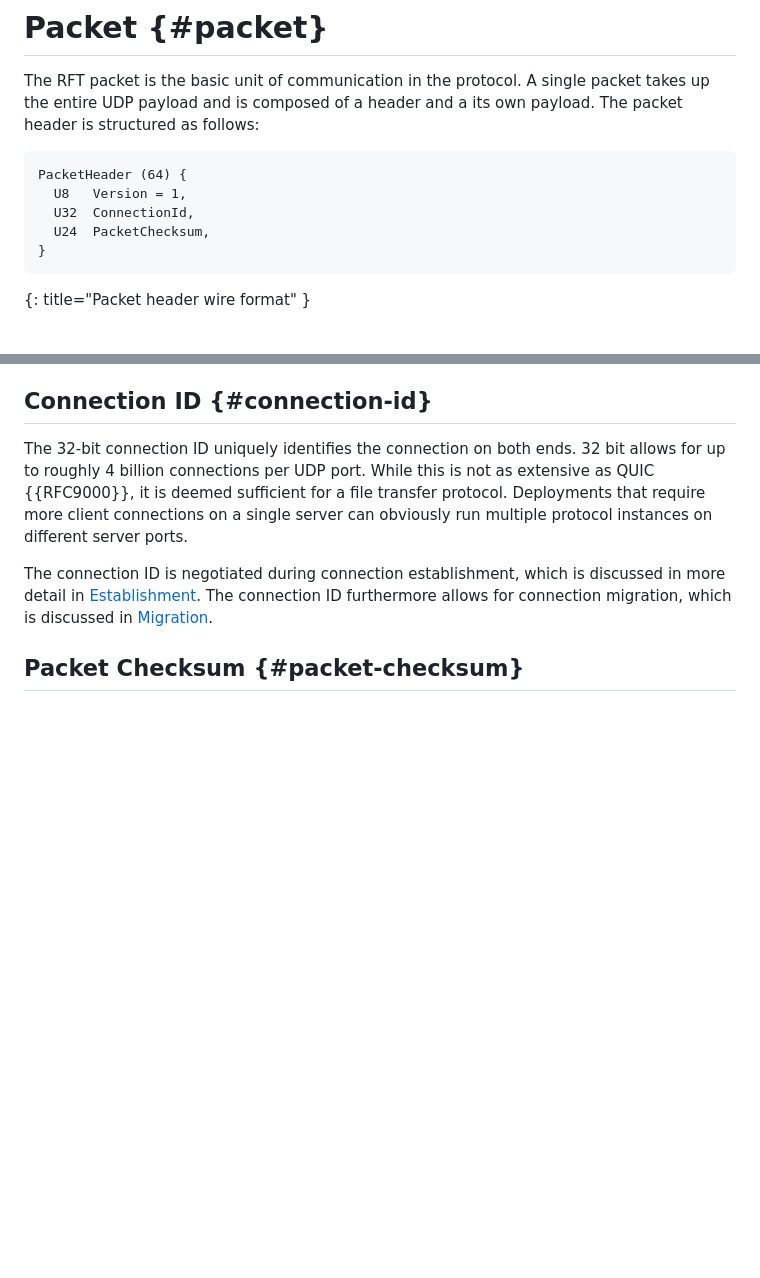
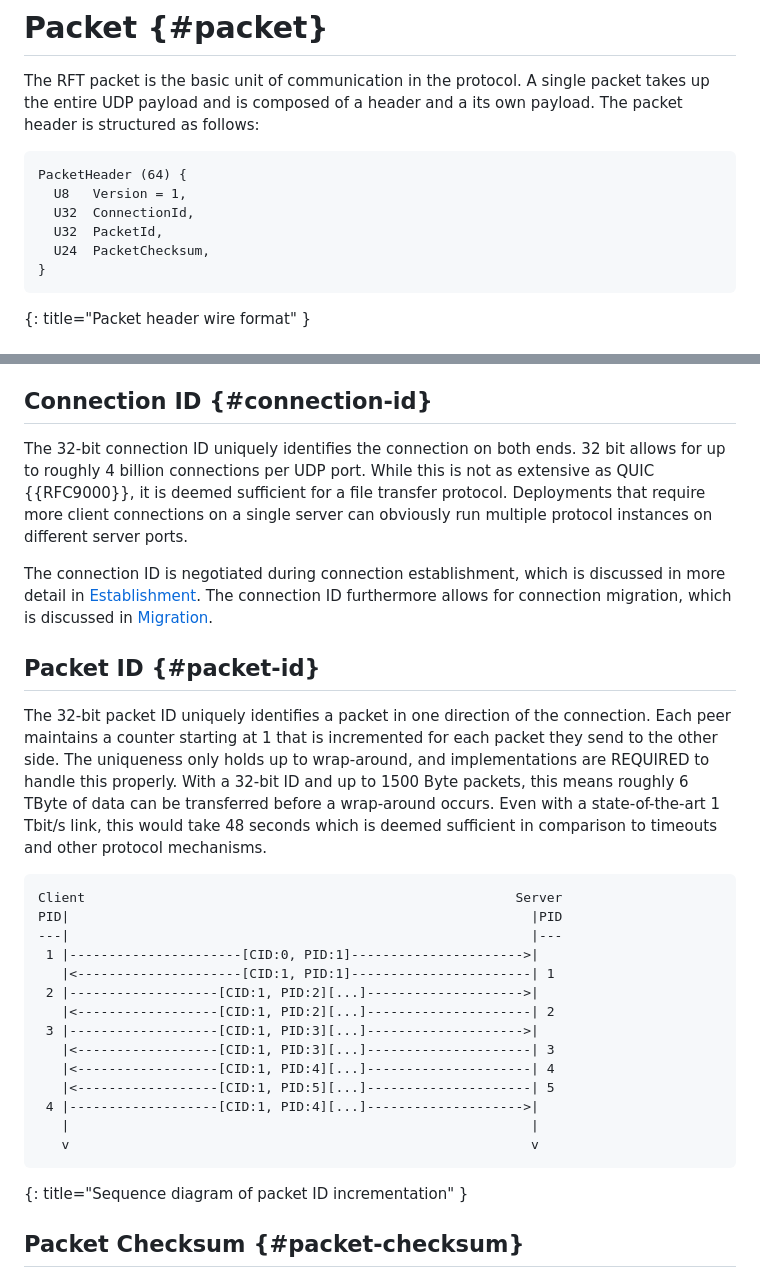
Before and after one commit to nStangl/robust-file-transfer, a Markdown page: specification/rft.md, 2 parts joined by grey strips. Rendered like a GitHub page; blank space fills up the shorter version.

Commit message:
feat(spec): update packet section for new protocol
Signed-off-by: Sandro-Alessio Gierens <sandro@gierens.de>

```diff
--- a/specification/rft.md
+++ b/specification/rft.md
@@ -259,6 +259,7 @@ its own payload. The packet header is structured as follows:
 PacketHeader (64) {
   U8   Version = 1,
   U32  ConnectionId,
+  U32  PacketId,
   U24  PacketChecksum,
 }
 ~~~~
@@ -292,6 +293,35 @@ The connection ID is negotiated during connection establishment, which is
 discussed in more detail in [Establishment](#establishment). The connection ID
 furthermore allows for connection migration, which is discussed in
 [Migration](#migration).
+
+## Packet ID {#packet-id}
+
+The 32-bit packet ID uniquely identifies a packet in one direction of the
+connection. Each peer maintains a counter starting at 1 that is incremented
+for each packet they send to the other side. The uniqueness only holds up
+to wrap-around, and implementations are REQUIRED to handle this properly.
+With a 32-bit ID and up to 1500 Byte packets, this means roughly 6 TByte of
+data can be transferred before a wrap-around occurs. Even with a
+state-of-the-art 1 Tbit/s link, this would take 48 seconds which is deemed
+sufficient in comparison to timeouts and other protocol mechanisms.
+
+~~~~ LANGUAGE-REPLACE/DELETE
+Client                                                       Server
+PID|                                                           |PID
+---|                                                           |---
+ 1 |----------------------[CID:0, PID:1]---------------------->|
+   |<---------------------[CID:1, PID:1]-----------------------| 1
+ 2 |-------------------[CID:1, PID:2][...]-------------------->|
+   |<------------------[CID:1, PID:2][...]---------------------| 2
+ 3 |-------------------[CID:1, PID:3][...]-------------------->|
+   |<------------------[CID:1, PID:3][...]---------------------| 3
+   |<------------------[CID:1, PID:4][...]---------------------| 4
+   |<------------------[CID:1, PID:5][...]---------------------| 5
+ 4 |-------------------[CID:1, PID:4][...]-------------------->|
+   |                                                           |
+   v                                                           v
+~~~~
+{: title="Sequence diagram of packet ID incrementation" }
 
 ## Packet Checksum {#packet-checksum}
 
```
